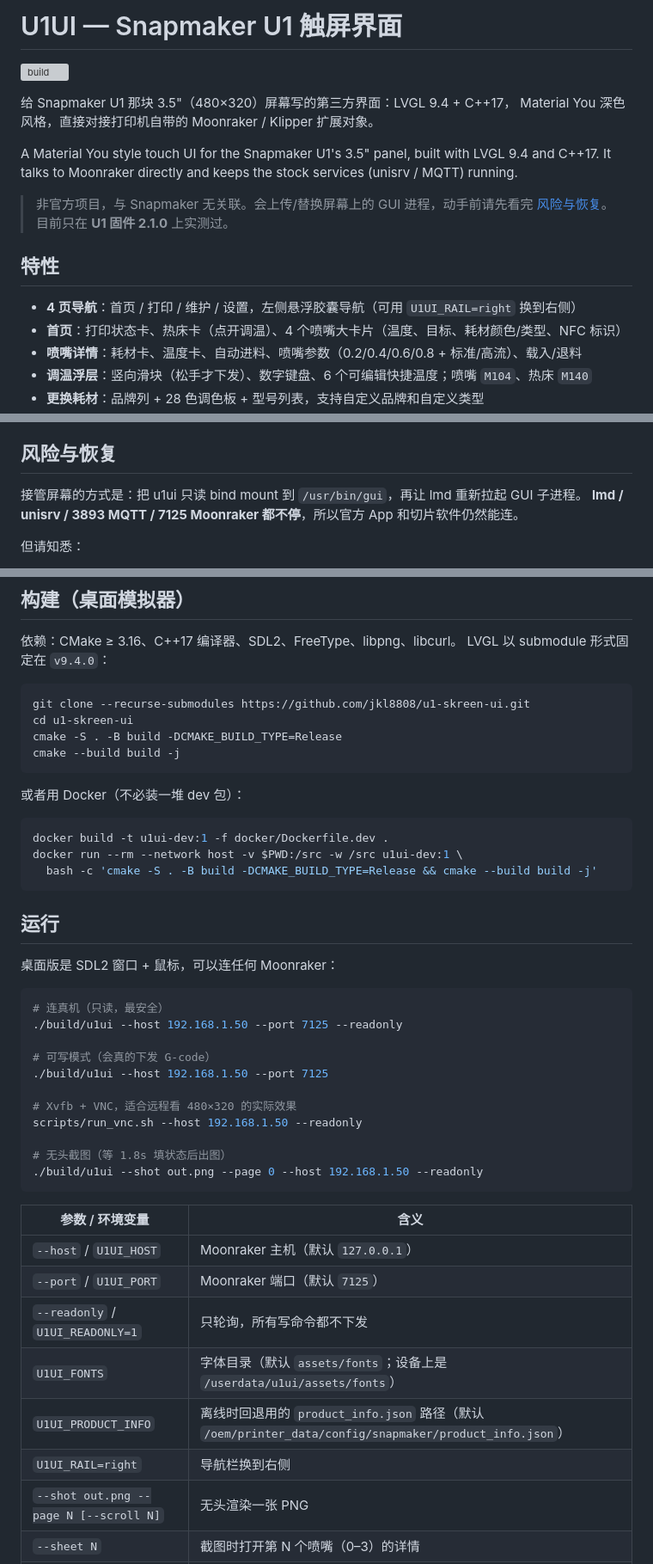
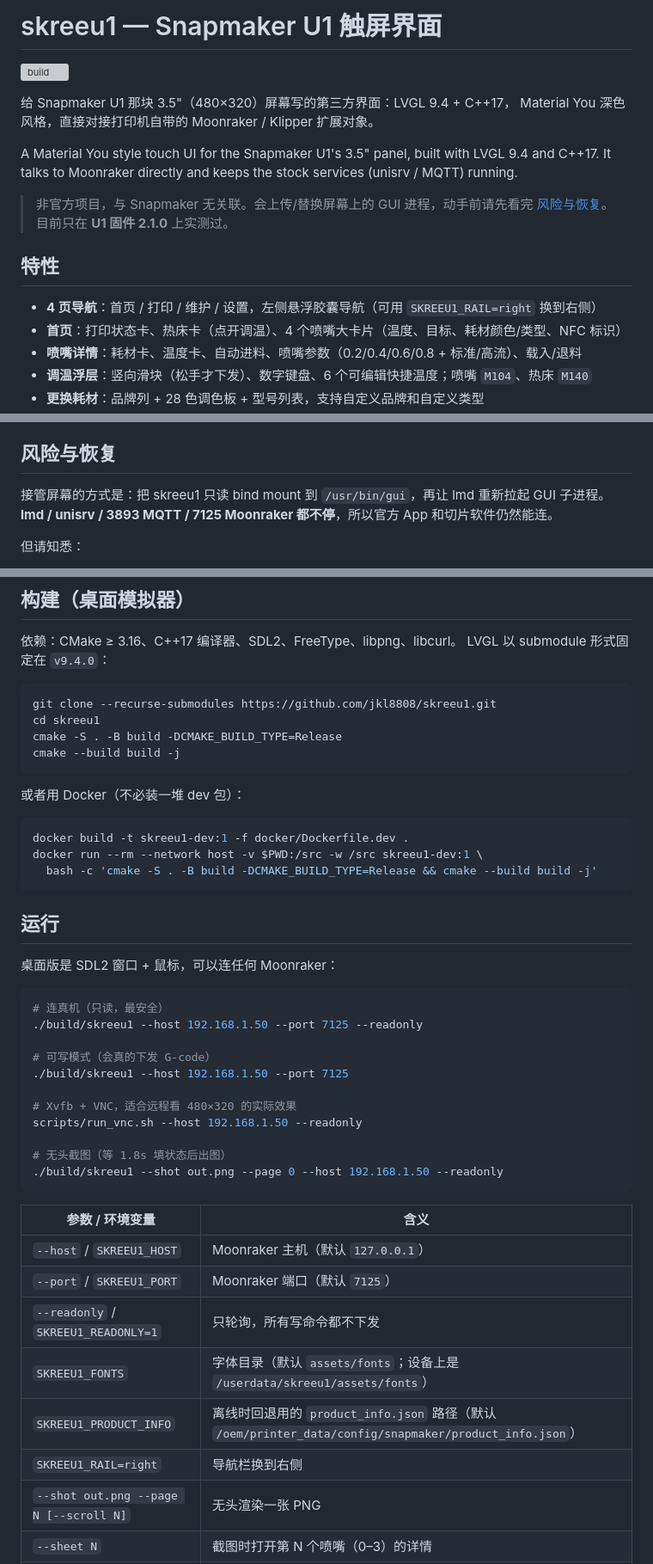
Before and after one commit to jkl8808/skreeu1, a Markdown page: README.md, 3 parts joined by grey strips. Shown at 86% size. GitHub-like rendering; grey boxes are pictures that could not be loaded.

````diff
--- a/README.md
+++ b/README.md
@@ -1,2 +1,2 @@
-# U1UI — Snapmaker U1 触屏界面
+# skreeu1 — Snapmaker U1 触屏界面
 
@@ -13,7 +13,7 @@ It talks to Moonraker directly and keeps the stock services (unisrv / MQTT) runn
 
 ## 特性
 
-- **4 页导航**：首页 / 打印 / 维护 / 设置，左侧悬浮胶囊导航（可用 `U1UI_RAIL=right` 换到右侧）
+- **4 页导航**：首页 / 打印 / 维护 / 设置，左侧悬浮胶囊导航（可用 `SKREEU1_RAIL=right` 换到右侧）
 - **首页**：打印状态卡、热床卡（点开调温）、4 个喷嘴大卡片（温度、目标、耗材颜色/类型、NFC 标识）
 - **喷嘴详情**：耗材卡、温度卡、自动进料、喷嘴参数（0.2/0.4/0.6/0.8 + 标准/高流）、载入/退料
 - **调温浮层**：竖向滑块（松手才下发）、数字键盘、6 个可编辑快捷温度；喷嘴 `M104`、热床 `M140`
@@ -39,7 +39,7 @@ It talks to Moonraker directly and keeps the stock services (unisrv / MQTT) runn
 
 ## 风险与恢复
 
-接管屏幕的方式是：把 u1ui 只读 bind mount 到 `/usr/bin/gui`，再让 lmd 重新拉起 GUI 子进程。
+接管屏幕的方式是：把 skreeu1 只读 bind mount 到 `/usr/bin/gui`，再让 lmd 重新拉起 GUI 子进程。
 **lmd / unisrv / 3893 MQTT / 7125 Moonraker 都不停**，所以官方 App 和切片软件仍然能连。
 
 但请知悉：
@@ -56,8 +56,8 @@ It talks to Moonraker directly and keeps the stock services (unisrv / MQTT) runn
 LVGL 以 submodule 形式固定在 `v9.4.0`：
 
 ```bash
-git clone --recurse-submodules https://github.com/jkl8808/u1-skreen-ui.git
-cd u1-skreen-ui
+git clone --recurse-submodules https://github.com/jkl8808/skreeu1.git
+cd skreeu1
 cmake -S . -B build -DCMAKE_BUILD_TYPE=Release
 cmake --build build -j
 ```
@@ -65,8 +65,8 @@ cmake --build build -j
 或者用 Docker（不必装一堆 dev 包）：
 
 ```bash
-docker build -t u1ui-dev:1 -f docker/Dockerfile.dev .
-docker run --rm --network host -v $PWD:/src -w /src u1ui-dev:1 \
+docker build -t skreeu1-dev:1 -f docker/Dockerfile.dev .
+docker run --rm --network host -v $PWD:/src -w /src skreeu1-dev:1 \
   bash -c 'cmake -S . -B build -DCMAKE_BUILD_TYPE=Release && cmake --build build -j'
 ```
 
@@ -76,26 +76,26 @@ docker run --rm --network host -v $PWD:/src -w /src u1ui-dev:1 \
 
 ```bash
 # 连真机（只读，最安全）
-./build/u1ui --host 192.168.1.50 --port 7125 --readonly
+./build/skreeu1 --host 192.168.1.50 --port 7125 --readonly
 
 # 可写模式（会真的下发 G-code）
-./build/u1ui --host 192.168.1.50 --port 7125
+./build/skreeu1 --host 192.168.1.50 --port 7125
 
 # Xvfb + VNC，适合远程看 480×320 的实际效果
 scripts/run_vnc.sh --host 192.168.1.50 --readonly
 
 # 无头截图（等 1.8s 填状态后出图）
-./build/u1ui --shot out.png --page 0 --host 192.168.1.50 --readonly
+./build/skreeu1 --shot out.png --page 0 --host 192.168.1.50 --readonly
 ```
 
 | 参数 / 环境变量 | 含义 |
 | --- | --- |
-| `--host` / `U1UI_HOST` | Moonraker 主机（默认 `127.0.0.1`） |
-| `--port` / `U1UI_PORT` | Moonraker 端口（默认 `7125`） |
-| `--readonly` / `U1UI_READONLY=1` | 只轮询，所有写命令都不下发 |
-| `U1UI_FONTS` | 字体目录（默认 `assets/fonts`；设备上是 `/userdata/u1ui/assets/fonts`） |
-| `U1UI_PRODUCT_INFO` | 离线时回退用的 `product_info.json` 路径（默认 `/oem/printer_data/config/snapmaker/product_info.json`） |
-| `U1UI_RAIL=right` | 导航栏换到右侧 |
+| `--host` / `SKREEU1_HOST` | Moonraker 主机（默认 `127.0.0.1`） |
+| `--port` / `SKREEU1_PORT` | Moonraker 端口（默认 `7125`） |
+| `--readonly` / `SKREEU1_READONLY=1` | 只轮询，所有写命令都不下发 |
+| `SKREEU1_FONTS` | 字体目录（默认 `assets/fonts`；设备上是 `/userdata/skreeu1/assets/fonts`） |
+| `SKREEU1_PRODUCT_INFO` | 离线时回退用的 `product_info.json` 路径（默认 `/oem/printer_data/config/snapmaker/product_info.json`） |
+| `SKREEU1_RAIL=right` | 导航栏换到右侧 |
 | `--shot out.png --page N [--scroll N]` | 无头渲染一张 PNG |
 | `--sheet N` | 截图时打开第 N 个喷嘴（0–3）的详情 |
 | `--temp` | 配合 `--sheet`，打开喷嘴调温浮层 |
````
Also changed, not shown: other parts of README.md (+20 -21 lines), docs/compat.md (+12 -12 lines), docs/custom_filament.md (+14 -14 lines), docs/screenshots/settings.png, 15 other files.
